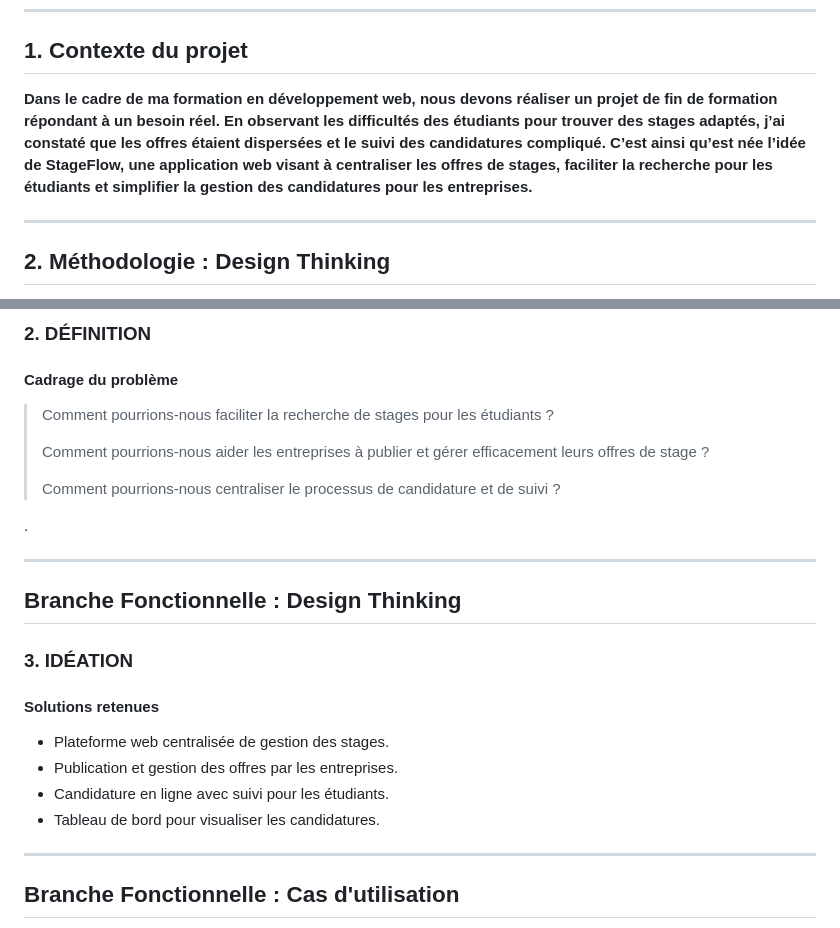
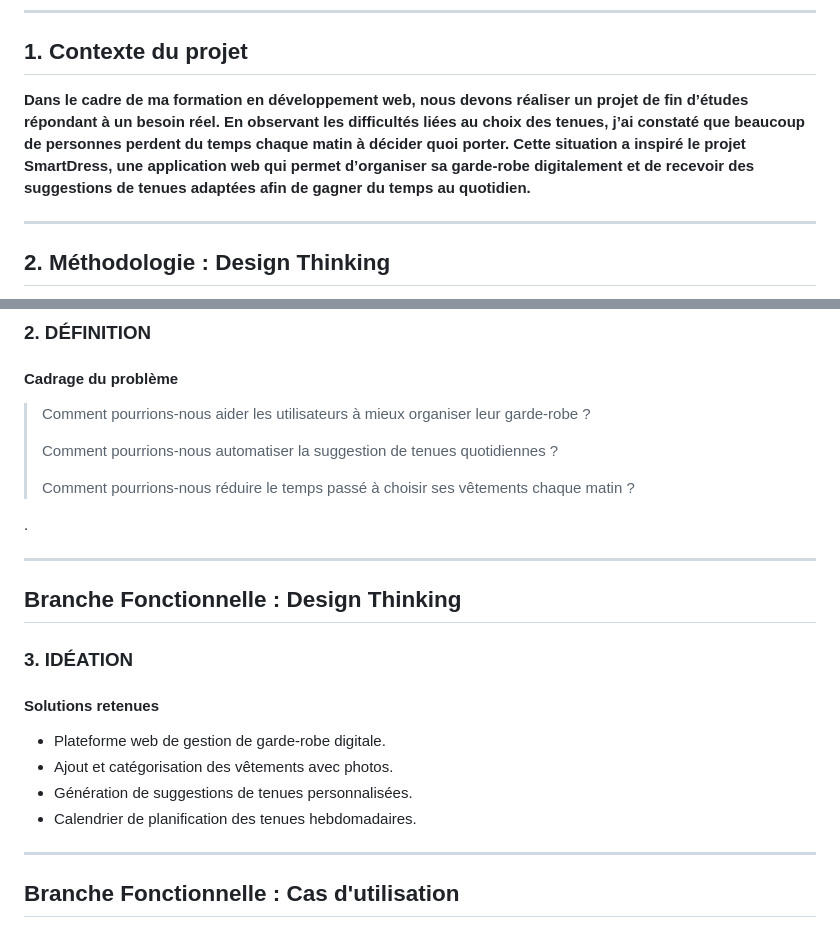
Before and after one commit to yasmineh-d/SmartDress, a Markdown page: Presentation/README.md, 2 parts joined by grey strips. Drawn GitHub-style.

```diff
--- a/Presentation/README.md
+++ b/Presentation/README.md
@@ -167,8 +167,8 @@ style: |
 
 ---
 ## 1. Contexte du projet
-**Dans le cadre de ma formation en développement web, nous devons réaliser un projet de fin de formation répondant à un besoin réel. En observant les difficultés des étudiants pour trouver des stages adaptés, j’ai constaté que les offres étaient dispersées et le suivi des candidatures compliqué.**
-**C’est ainsi qu’est née l’idée de StageFlow, une application web visant à centraliser les offres de stages, faciliter la recherche pour les étudiants et simplifier la gestion des candidatures pour les entreprises.**
+**Dans le cadre de ma formation en développement web, nous devons réaliser un projet de fin d’études répondant à un besoin réel. En observant les difficultés liées au choix des tenues, j’ai constaté que beaucoup de personnes perdent du temps chaque matin à décider quoi porter.**
+**Cette situation a inspiré le projet SmartDress, une application web qui permet d’organiser sa garde-robe digitalement et de recevoir des suggestions de tenues adaptées afin de gagner du temps au quotidien.**
 
 ---
 
@@ -225,9 +225,9 @@ style: |
   <div class="dt-card" style="border-top-color: #f39c12;">
     <h4>Cadrage du problème</h4>
     <blockquote style="font-style: italic; background: white; padding: 15px; border-radius: 8px;">
-      <p>Comment pourrions-nous faciliter la recherche de stages pour les étudiants ?</p>
-      <p>Comment pourrions-nous aider les entreprises à publier et gérer efficacement leurs offres de stage ?</p>
-      <p>Comment pourrions-nous centraliser le processus de candidature et de suivi ?</p>
+      <p>Comment pourrions-nous aider les utilisateurs à mieux organiser leur garde-robe ?</p>
+      <p>Comment pourrions-nous automatiser la suggestion de tenues quotidiennes ?</p>
+      <p>Comment pourrions-nous réduire le temps passé à choisir ses vêtements chaque matin ?</p>
     </blockquote>
     .
   </div>
@@ -242,10 +242,10 @@ style: |
   <div class="dt-card" style="border-top-color: #f39c12;">
     <h4>Solutions retenues</h4>
     <ul>
-     <li>Plateforme web centralisée de gestion des stages.</li>
-     <li>Publication et gestion des offres par les entreprises.</li>
-     <li>Candidature en ligne avec suivi pour les étudiants.</li>
-     <li>Tableau de bord pour visualiser les candidatures.</li>
+      <li>Plateforme web de gestion de garde-robe digitale.</li>
+      <li>Ajout et catégorisation des vêtements avec photos.</li>
+      <li>Génération de suggestions de tenues personnalisées.</li>
+      <li>Calendrier de planification des tenues hebdomadaires.</li>
     </ul>
   </div>
 </div>
```
Also changed, not shown: other parts of Presentation/README.md (+2 -2 lines).
